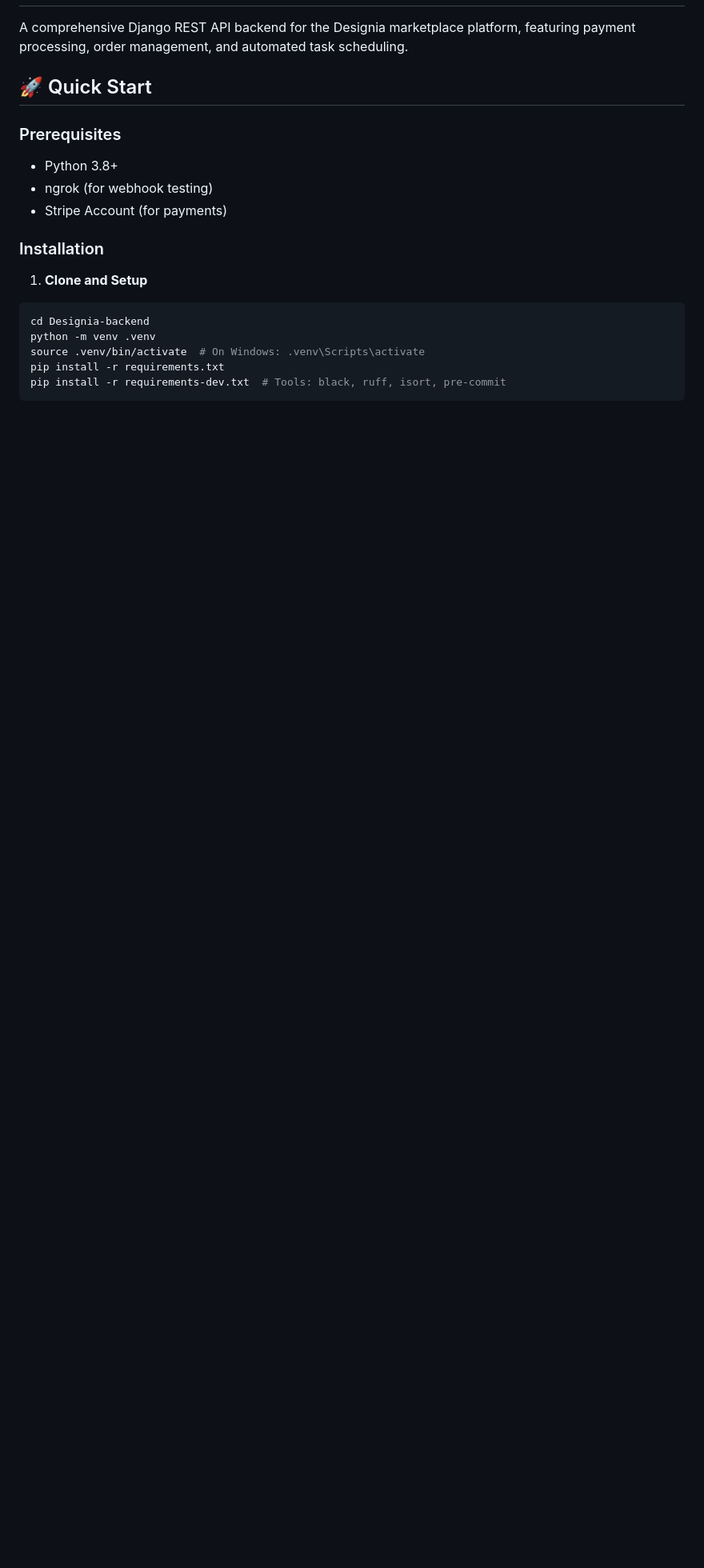
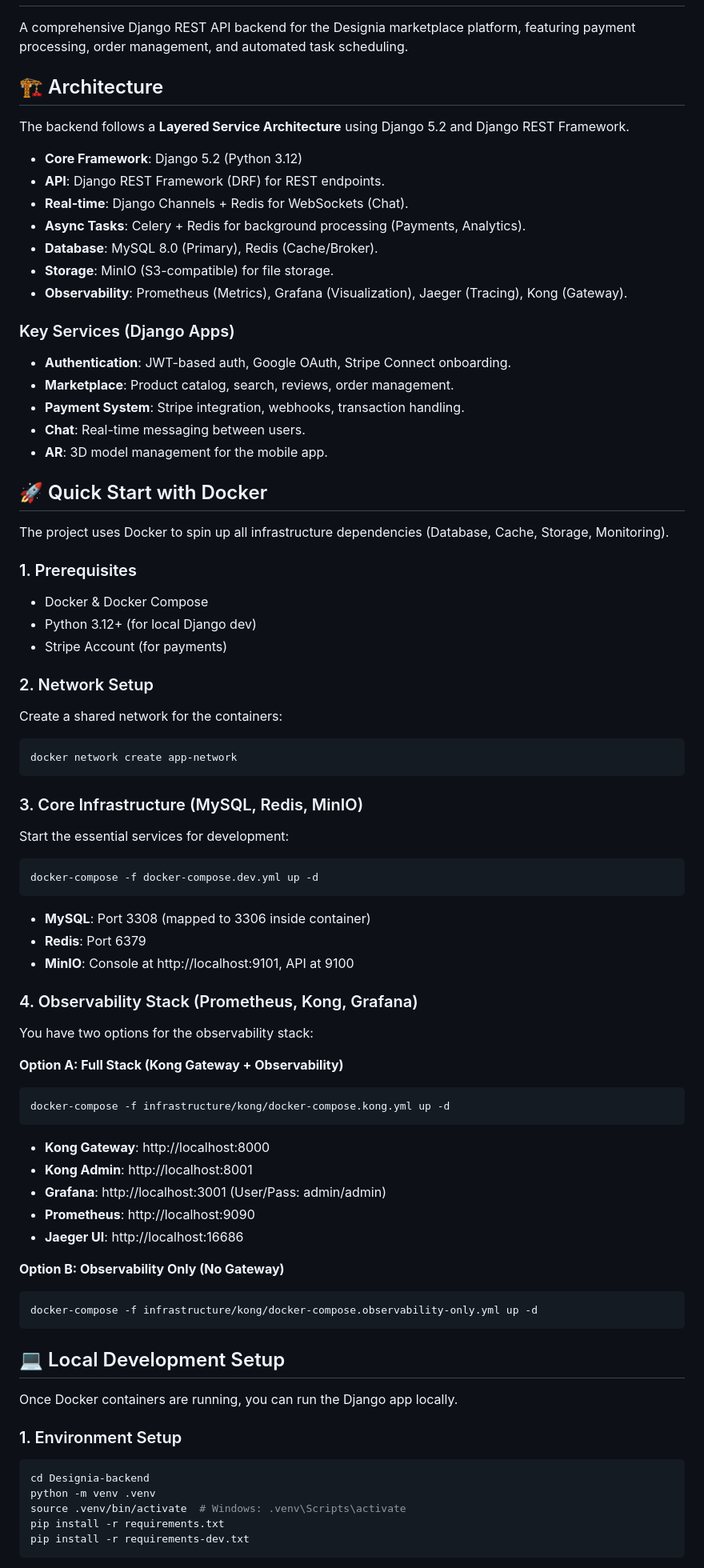
Before and after one commit to IuriGuerreiro/Designia-backend, a Markdown page: README.md, the part around one of its changes. Shown at 80% size. Drawn GitHub-style; blank space fills up the shorter version.

````diff
--- a/README.md
+++ b/README.md
@@ -2,21 +2,77 @@
 
 A comprehensive Django REST API backend for the Designia marketplace platform, featuring payment processing, order management, and automated task scheduling.
 
-## 🚀 Quick Start
+## 🏗 Architecture
 
-### Prerequisites
-- Python 3.8+
-- ngrok (for webhook testing)
-- Stripe Account (for payments)
+The backend follows a **Layered Service Architecture** using Django 5.2 and Django REST Framework.
 
-### Installation
+-   **Core Framework**: Django 5.2 (Python 3.12)
+-   **API**: Django REST Framework (DRF) for REST endpoints.
+-   **Real-time**: Django Channels + Redis for WebSockets (Chat).
+-   **Async Tasks**: Celery + Redis for background processing (Payments, Analytics).
+-   **Database**: MySQL 8.0 (Primary), Redis (Cache/Broker).
+-   **Storage**: MinIO (S3-compatible) for file storage.
+-   **Observability**: Prometheus (Metrics), Grafana (Visualization), Jaeger (Tracing), Kong (Gateway).
 
-1. **Clone and Setup**
+### Key Services (Django Apps)
+-   **Authentication**: JWT-based auth, Google OAuth, Stripe Connect onboarding.
+-   **Marketplace**: Product catalog, search, reviews, order management.
+-   **Payment System**: Stripe integration, webhooks, transaction handling.
+-   **Chat**: Real-time messaging between users.
+-   **AR**: 3D model management for the mobile app.
+
+## 🚀 Quick Start with Docker
+
+The project uses Docker to spin up all infrastructure dependencies (Database, Cache, Storage, Monitoring).
+
+### 1. Prerequisites
+-   Docker & Docker Compose
+-   Python 3.12+ (for local Django dev)
+-   Stripe Account (for payments)
+
+### 2. Network Setup
+Create a shared network for the containers:
+```bash
+docker network create app-network
+```
+
+### 3. Core Infrastructure (MySQL, Redis, MinIO)
+Start the essential services for development:
+```bash
+docker-compose -f docker-compose.dev.yml up -d
+```
+*   **MySQL**: Port 3308 (mapped to 3306 inside container)
+*   **Redis**: Port 6379
+*   **MinIO**: Console at http://localhost:9101, API at 9100
+
+### 4. Observability Stack (Prometheus, Kong, Grafana)
+You have two options for the observability stack:
+
+**Option A: Full Stack (Kong Gateway + Observability)**
+```bash
+docker-compose -f infrastructure/kong/docker-compose.kong.yml up -d
+```
+*   **Kong Gateway**: http://localhost:8000
+*   **Kong Admin**: http://localhost:8001
+*   **Grafana**: http://localhost:3001 (User/Pass: admin/admin)
+*   **Prometheus**: http://localhost:9090
+*   **Jaeger UI**: http://localhost:16686
+
+**Option B: Observability Only (No Gateway)**
+```bash
+docker-compose -f infrastructure/kong/docker-compose.observability-only.yml up -d
+```
+
+## 💻 Local Development Setup
+
+Once Docker containers are running, you can run the Django app locally.
+
+### 1. Environment Setup
 ```bash
 cd Designia-backend
 python -m venv .venv
-source .venv/bin/activate  # On Windows: .venv\Scripts\activate
+source .venv/bin/activate  # Windows: .venv\Scripts\activate
 pip install -r requirements.txt
-pip install -r requirements-dev.txt  # Tools: black, ruff, isort, pre-commit
+pip install -r requirements-dev.txt
 ```
 
````
Also changed, not shown: other parts of README.md (+24 -227 lines).
